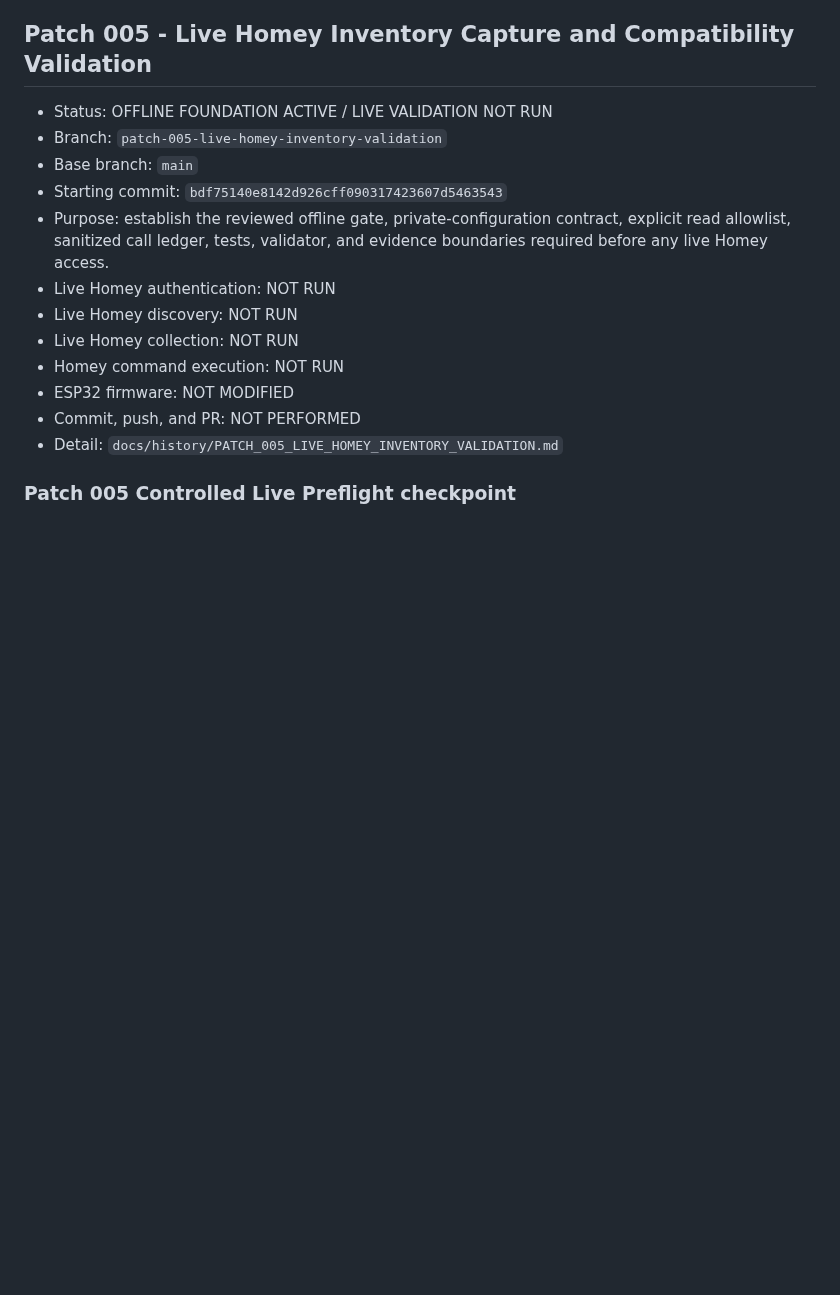
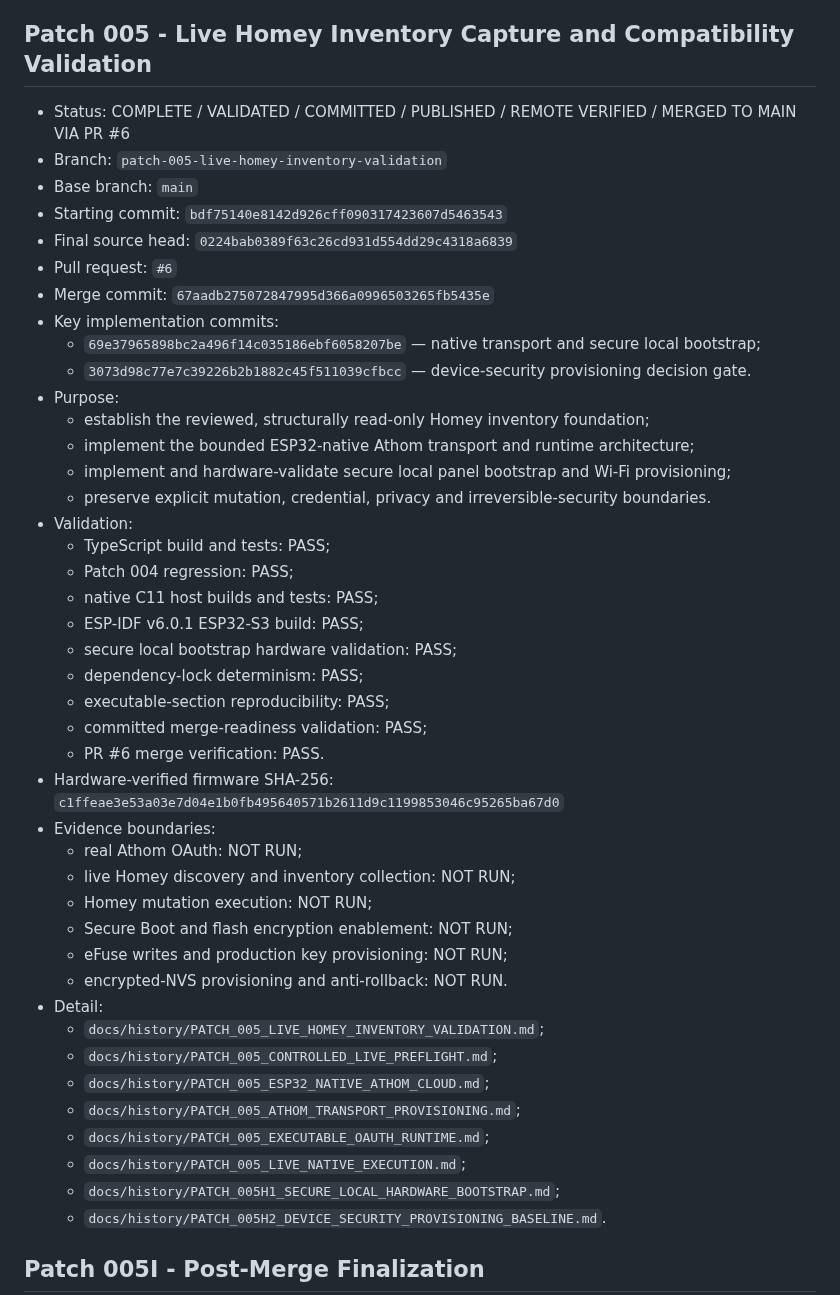
Before and after one commit to lillknurra/ESP32-Homey-Wall-Panel, a Markdown page: docs/history/PATCH_HISTORY.md, the part around one of its changes. GitHub-like rendering; blank space fills up the shorter version.

Commit message:
Patch 005I: finalize post-merge repository state

```diff
--- a/docs/history/PATCH_HISTORY.md
+++ b/docs/history/PATCH_HISTORY.md
@@ -347,20 +347,52 @@
 
 ## Patch 005 - Live Homey Inventory Capture and Compatibility Validation
 
-- Status: OFFLINE FOUNDATION ACTIVE / LIVE VALIDATION NOT RUN
+- Status: COMPLETE / VALIDATED / COMMITTED / PUBLISHED / REMOTE VERIFIED /
+  MERGED TO MAIN VIA PR #6
 - Branch: `patch-005-live-homey-inventory-validation`
 - Base branch: `main`
 - Starting commit: `bdf75140e8142d926cff090317423607d5463543`
-- Purpose: establish the reviewed offline gate, private-configuration contract,
-  explicit read allowlist, sanitized call ledger, tests, validator, and evidence
-  boundaries required before any live Homey access.
-- Live Homey authentication: NOT RUN
-- Live Homey discovery: NOT RUN
-- Live Homey collection: NOT RUN
-- Homey command execution: NOT RUN
-- ESP32 firmware: NOT MODIFIED
-- Commit, push, and PR: NOT PERFORMED
-- Detail: `docs/history/PATCH_005_LIVE_HOMEY_INVENTORY_VALIDATION.md`
+- Final source head: `0224bab0389f63c26cd931d554dd29c4318a6839`
+- Pull request: `#6`
+- Merge commit: `67aadb275072847995d366a0996503265fb5435e`
+- Key implementation commits:
+  - `69e37965898bc2a496f14c035186ebf6058207be` — native transport and secure local bootstrap;
+  - `3073d98c77e7c39226b2b1882c45f511039cfbcc` — device-security provisioning decision gate.
+- Purpose:
+  - establish the reviewed, structurally read-only Homey inventory foundation;
+  - implement the bounded ESP32-native Athom transport and runtime architecture;
+  - implement and hardware-validate secure local panel bootstrap and Wi-Fi
+    provisioning;
+  - preserve explicit mutation, credential, privacy and irreversible-security
+    boundaries.
+- Validation:
+  - TypeScript build and tests: PASS;
+  - Patch 004 regression: PASS;
+  - native C11 host builds and tests: PASS;
+  - ESP-IDF v6.0.1 ESP32-S3 build: PASS;
+  - secure local bootstrap hardware validation: PASS;
+  - dependency-lock determinism: PASS;
+  - executable-section reproducibility: PASS;
+  - committed merge-readiness validation: PASS;
+  - PR #6 merge verification: PASS.
+- Hardware-verified firmware SHA-256:
+  `c1ffeae3e53a03e7d04e1b0fb495640571b2611d9c1199853046c95265ba67d0`
+- Evidence boundaries:
+  - real Athom OAuth: NOT RUN;
+  - live Homey discovery and inventory collection: NOT RUN;
+  - Homey mutation execution: NOT RUN;
+  - Secure Boot and flash encryption enablement: NOT RUN;
+  - eFuse writes and production key provisioning: NOT RUN;
+  - encrypted-NVS provisioning and anti-rollback: NOT RUN.
+- Detail:
+  - `docs/history/PATCH_005_LIVE_HOMEY_INVENTORY_VALIDATION.md`;
+  - `docs/history/PATCH_005_CONTROLLED_LIVE_PREFLIGHT.md`;
+  - `docs/history/PATCH_005_ESP32_NATIVE_ATHOM_CLOUD.md`;
+  - `docs/history/PATCH_005_ATHOM_TRANSPORT_PROVISIONING.md`;
+  - `docs/history/PATCH_005_EXECUTABLE_OAUTH_RUNTIME.md`;
+  - `docs/history/PATCH_005_LIVE_NATIVE_EXECUTION.md`;
+  - `docs/history/PATCH_005H1_SECURE_LOCAL_HARDWARE_BOOTSTRAP.md`;
+  - `docs/history/PATCH_005H2_DEVICE_SECURITY_PROVISIONING_BASELINE.md`.
 
-### Patch 005 Controlled Live Preflight checkpoint
+## Patch 005I - Post-Merge Finalization
 
```
Also changed, not shown: other parts of docs/history/PATCH_HISTORY.md (+26 -5 lines), docs/handoff/CURRENT_STATE.md (+48 -47 lines), docs/handoff/HANDOFF.md (+9 -8 lines).
